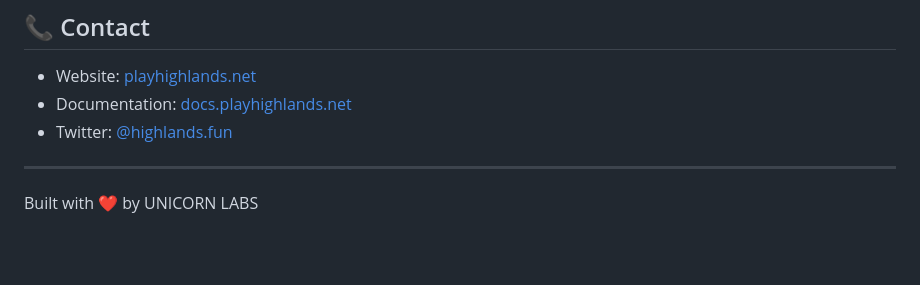
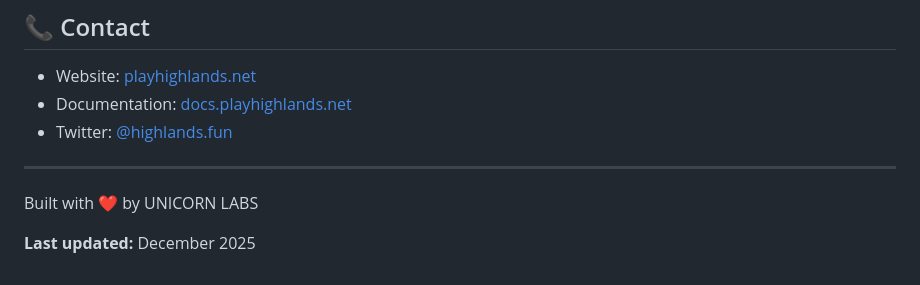
Before and after one commit to banabets/highlands-game, a Markdown page: README.md, the part around the change. Drawn GitHub-style; blank space fills up the shorter version.

Commit message:
docs: Add last updated timestamp to README
- Added timestamp to force Vercel redeploy detection
- Ensures mobile responsive changes are applied in production

```diff
--- a/README.md
+++ b/README.md
@@ -134,3 +134,5 @@ npm run dev
 ---
 
 Built with ❤️ by UNICORN LABS
+
+**Last updated:** December 2025
```
